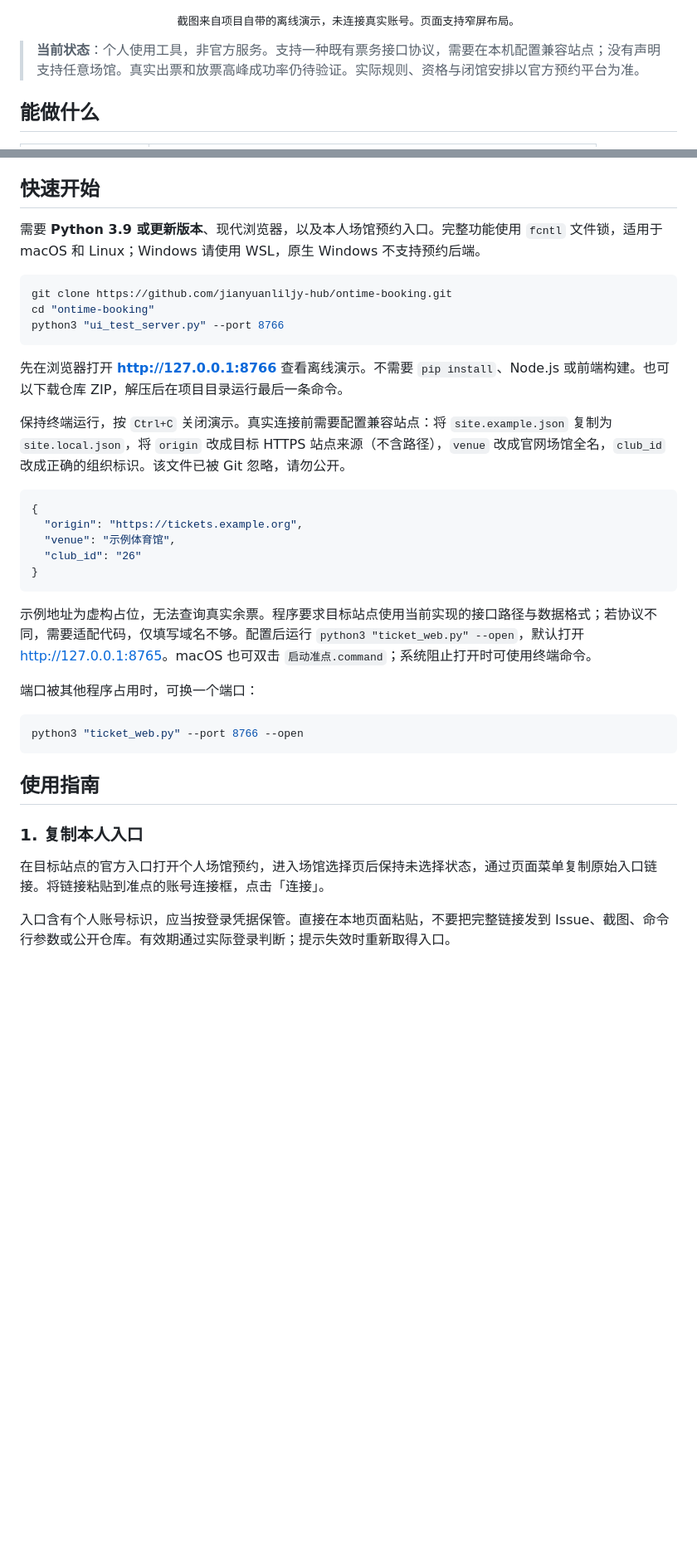
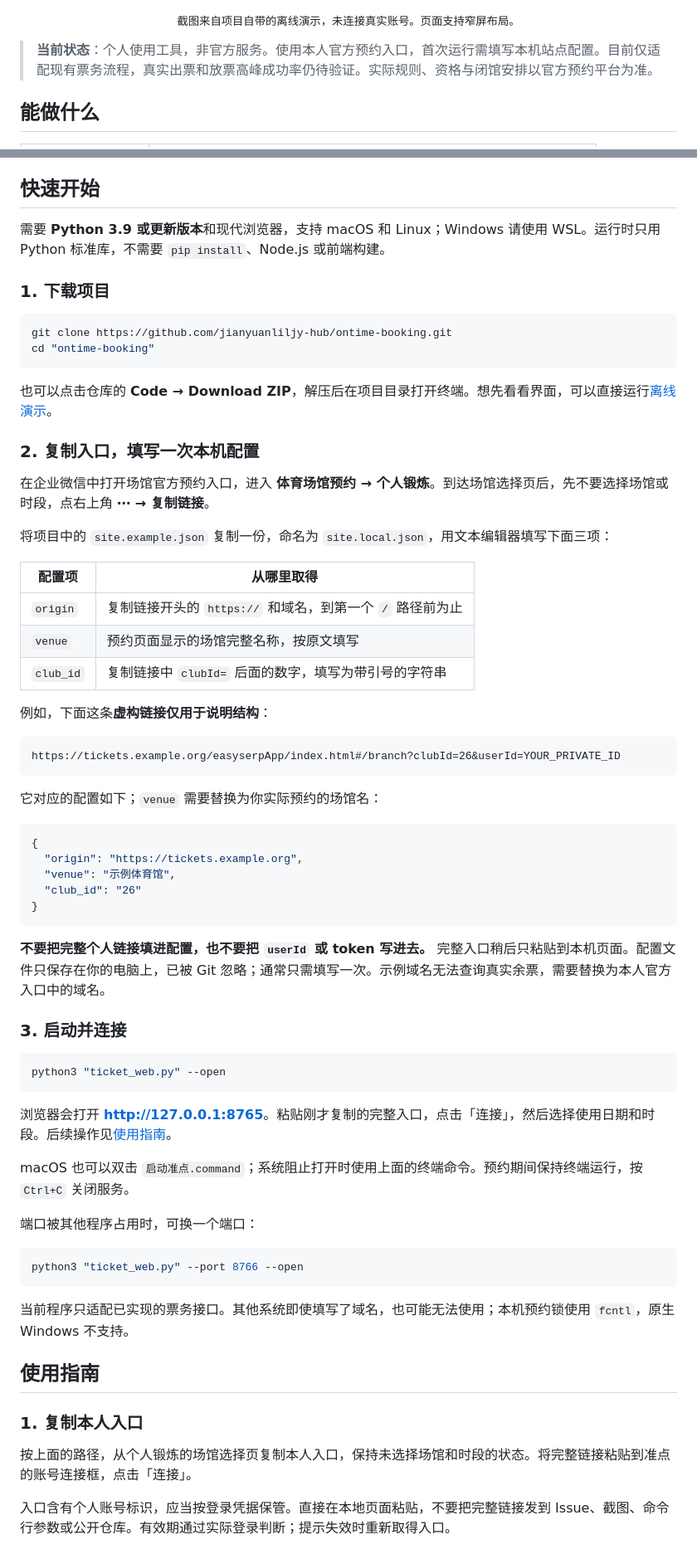
Before and after one commit to jianyuanliljy-hub/ontime-booking, a Markdown page: README.md, 2 parts joined by grey strips. Shown at 83% size. Drawn GitHub-style; blank space fills up the shorter version.

Commit message:
Clarify first-run setup and entry-link instructions

````diff
--- a/README.md
+++ b/README.md
@@ -24,7 +24,7 @@
 
 <p align="center"><sub>截图来自项目自带的离线演示，未连接真实账号。页面支持窄屏布局。</sub></p>
 
-> **当前状态**：个人使用工具，非官方服务。支持一种既有票务接口协议，需要在本机配置兼容站点；没有声明支持任意场馆。真实出票和放票高峰成功率仍待验证。实际规则、资格与闭馆安排以官方预约平台为准。
+> **当前状态**：个人使用工具，非官方服务。使用本人官方预约入口，首次运行需填写本机站点配置。目前仅适配现有票务流程，真实出票和放票高峰成功率仍待验证。实际规则、资格与闭馆安排以官方预约平台为准。
 
 ## 能做什么
 
@@ -42,17 +42,36 @@
 
 ## 快速开始
 
-需要 **Python 3.9 或更新版本**、现代浏览器，以及本人场馆预约入口。完整功能使用 `fcntl` 文件锁，适用于 macOS 和 Linux；Windows 请使用 WSL，原生 Windows 不支持预约后端。
+需要 **Python 3.9 或更新版本**和现代浏览器，支持 macOS 和 Linux；Windows 请使用 WSL。运行时只用 Python 标准库，不需要 `pip install`、Node.js 或前端构建。
+
+### 1. 下载项目
 
 ```bash
 git clone https://github.com/jianyuanliljy-hub/ontime-booking.git
 cd "ontime-booking"
-python3 "ui_test_server.py" --port 8766
 ```
 
-先在浏览器打开 **[http://127.0.0.1:8766](http://127.0.0.1:8766)** 查看离线演示。不需要 `pip install`、Node.js 或前端构建。也可以下载仓库 ZIP，解压后在项目目录运行最后一条命令。
+也可以点击仓库的 **Code → Download ZIP**，解压后在项目目录打开终端。想先看看界面，可以直接运行[离线演示](#先试用离线演示)。
 
-保持终端运行，按 `Ctrl+C` 关闭演示。真实连接前需要配置兼容站点：将 `site.example.json` 复制为 `site.local.json`，将 `origin` 改成目标 HTTPS 站点来源（不含路径），`venue` 改成官网场馆全名，`club_id` 改成正确的组织标识。该文件已被 Git 忽略，请勿公开。
+### 2. 复制入口，填写一次本机配置
+
+在企业微信中打开场馆官方预约入口，进入 **体育场馆预约 → 个人锻炼**。到达场馆选择页后，先不要选择场馆或时段，点右上角 **⋯ → 复制链接**。
+
+将项目中的 `site.example.json` 复制一份，命名为 `site.local.json`，用文本编辑器填写下面三项：
+
+| 配置项 | 从哪里取得 |
+| --- | --- |
+| `origin` | 复制链接开头的 `https://` 和域名，到第一个 `/` 路径前为止 |
+| `venue` | 预约页面显示的场馆完整名称，按原文填写 |
+| `club_id` | 复制链接中 `clubId=` 后面的数字，填写为带引号的字符串 |
+
+例如，下面这条**虚构链接仅用于说明结构**：
+
+```text
+https://tickets.example.org/easyserpApp/index.html#/branch?clubId=26&userId=YOUR_PRIVATE_ID
+```
+
+它对应的配置如下；`venue` 需要替换为你实际预约的场馆名：
 
 ```json
 {
@@ -62,7 +81,17 @@ python3 "ui_test_server.py" --port 8766
 }
 ```
 
-示例地址为虚构占位，无法查询真实余票。程序要求目标站点使用当前实现的接口路径与数据格式；若协议不同，需要适配代码，仅填写域名不够。配置后运行 `python3 "ticket_web.py" --open`，默认打开 [http://127.0.0.1:8765](http://127.0.0.1:8765)。macOS 也可双击 `启动准点.command`；系统阻止打开时可使用终端命令。
+**不要把完整个人链接填进配置，也不要把 `userId` 或 token 写进去。** 完整入口稍后只粘贴到本机页面。配置文件只保存在你的电脑上，已被 Git 忽略；通常只需填写一次。示例域名无法查询真实余票，需要替换为本人官方入口中的域名。
+
+### 3. 启动并连接
+
+```bash
+python3 "ticket_web.py" --open
+```
+
+浏览器会打开 **[http://127.0.0.1:8765](http://127.0.0.1:8765)**。粘贴刚才复制的完整入口，点击「连接」，然后选择使用日期和时段。后续操作见[使用指南](#使用指南)。
+
+macOS 也可以双击 `启动准点.command`；系统阻止打开时使用上面的终端命令。预约期间保持终端运行，按 `Ctrl+C` 关闭服务。
 
 端口被其他程序占用时，可换一个端口：
 
@@ -70,11 +99,13 @@ python3 "ui_test_server.py" --port 8766
 python3 "ticket_web.py" --port 8766 --open
 ```
 
+当前程序只适配已实现的票务接口。其他系统即使填写了域名，也可能无法使用；本机预约锁使用 `fcntl`，原生 Windows 不支持。
+
 ## 使用指南
 
 ### 1. 复制本人入口
 
-在目标站点的官方入口打开个人场馆预约，进入场馆选择页后保持未选择状态，通过页面菜单复制原始入口链接。将链接粘贴到准点的账号连接框，点击「连接」。
+按上面的路径，从个人锻炼的场馆选择页复制本人入口，保持未选择场馆和时段的状态。将完整链接粘贴到准点的账号连接框，点击「连接」。
 
 入口含有个人账号标识，应当按登录凭据保管。直接在本地页面粘贴，不要把完整链接发到 Issue、截图、命令行参数或公开仓库。有效期通过实际登录判断；提示失效时重新取得入口。
 
````
